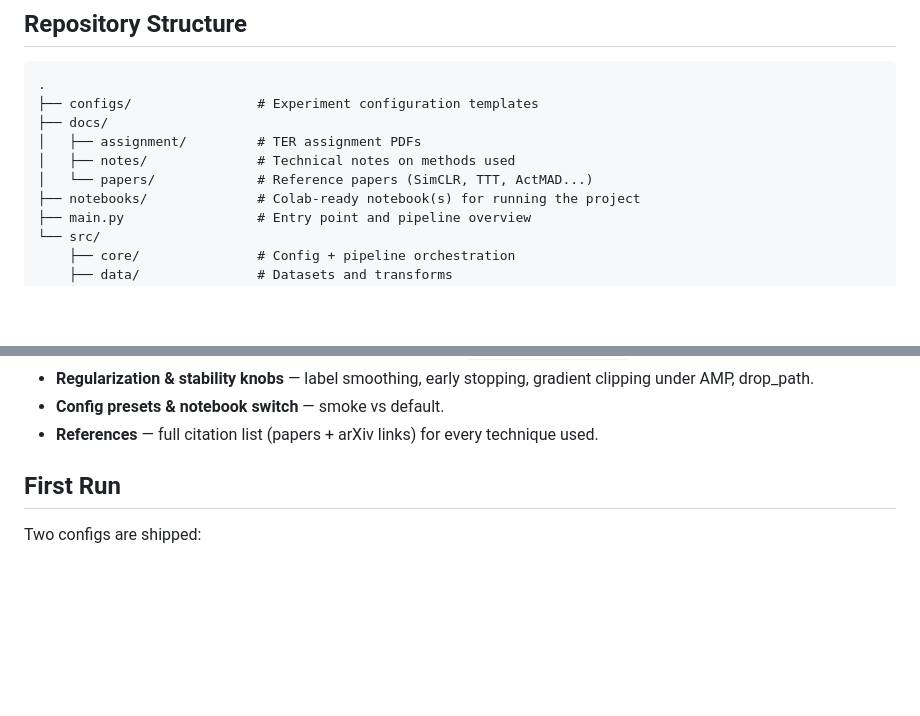
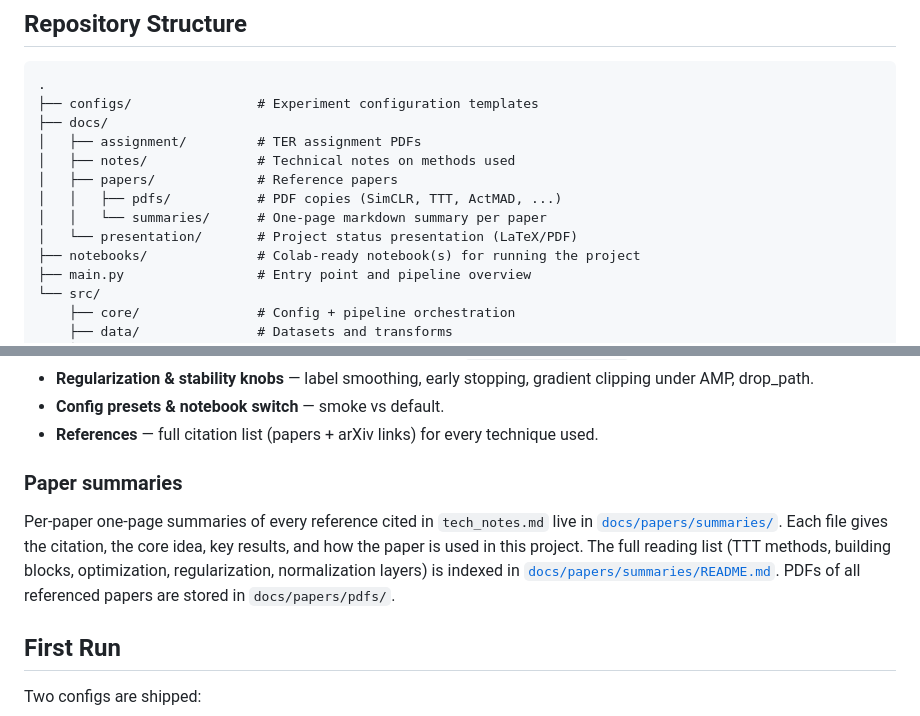
Before and after one commit to 3v3r51nc3/SelfSupervised-TTT-ImageClassification, a Markdown page: README.md, 2 parts joined by grey strips. Rendered like a GitHub page; blank space fills up the shorter version.

Commit message:
docs(readme): link paper summaries and presentation folder
Add docs/papers/summaries/ and docs/presentation/ to the repository
structure tree, and a "Paper summaries" subsection under Technical Notes
pointing at the per-paper index for visitors who want a quick read
without opening every PDF. Reflects the new pdfs/ subfolder split.

```diff
--- a/README.md
+++ b/README.md
@@ -74,7 +74,10 @@ Build and evaluate a complete pipeline based on:
 ├── docs/
 │   ├── assignment/         # TER assignment PDFs
 │   ├── notes/              # Technical notes on methods used
-│   └── papers/             # Reference papers (SimCLR, TTT, ActMAD...)
+│   ├── papers/             # Reference papers
+│   │   ├── pdfs/           # PDF copies (SimCLR, TTT, ActMAD, ...)
+│   │   └── summaries/      # One-page markdown summary per paper
+│   └── presentation/       # Project status presentation (LaTeX/PDF)
 ├── notebooks/              # Colab-ready notebook(s) for running the project
 ├── main.py                 # Entry point and pipeline overview
 └── src/
@@ -108,6 +111,16 @@ The project notes used to explain the main design choices live in
 - **Config presets & notebook switch** — smoke vs default.
 - **References** — full citation list (papers + arXiv links) for every
   technique used.
+
+### Paper summaries
+
+Per-paper one-page summaries of every reference cited in `tech_notes.md`
+live in [`docs/papers/summaries/`](docs/papers/summaries/README.md). Each
+file gives the citation, the core idea, key results, and how the paper
+is used in this project. The full reading list (TTT methods, building
+blocks, optimization, regularization, normalization layers) is indexed
+in [`docs/papers/summaries/README.md`](docs/papers/summaries/README.md).
+PDFs of all referenced papers are stored in `docs/papers/pdfs/`.
 
 ## First Run
 Two configs are shipped:
```
